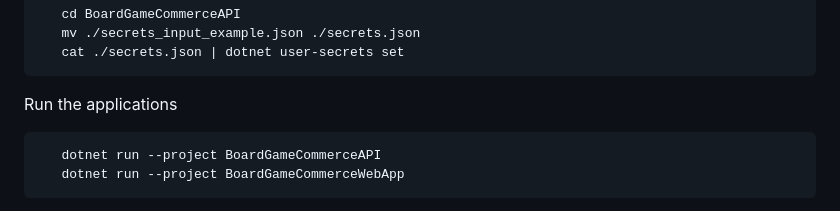
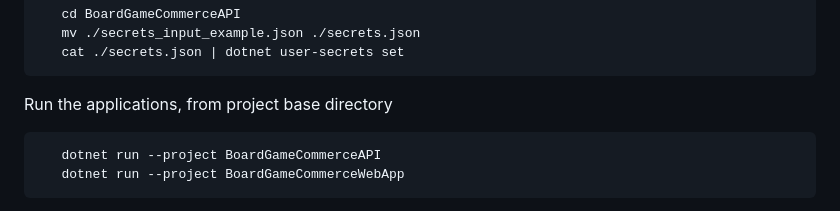
Before and after one commit to cesca2/BoardGameECommerce, a Markdown page: README.md, the part around the change. Drawn GitHub-style.

Commit message:
Slight clarification to setup instructions

````diff
--- a/README.md
+++ b/README.md
@@ -52,7 +52,7 @@ Set up the user-secrets. Edit `BoardGameCommerceAPI/secrets_input_example.json`,
    cat ./secrets.json | dotnet user-secrets set
 ```
 
-Run the applications
+Run the applications, from project base directory
 
 ```bash
    dotnet run --project BoardGameCommerceAPI
````
